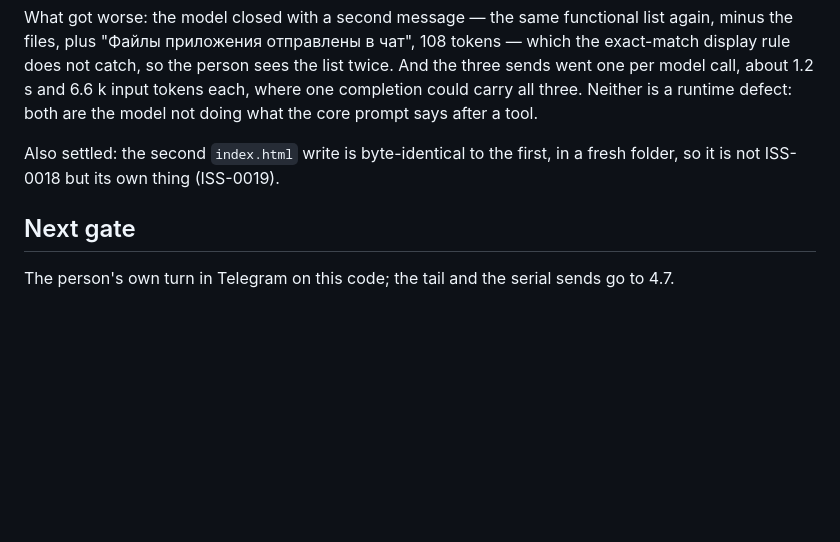
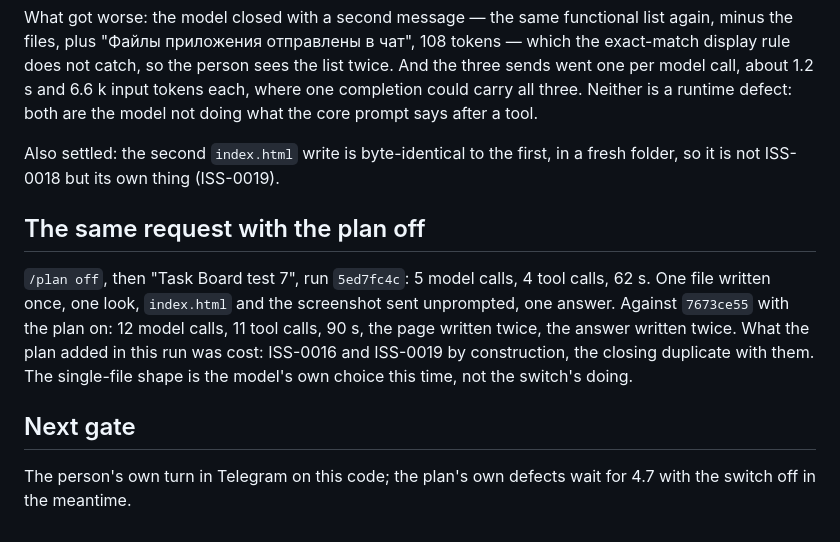
Before and after one commit to Grigoriy-V/local-multimodal-agent, a Markdown page: reports/2026-09-03_v2_first_session_on_the_tool_system.md, the part around the change. Drawn GitHub-style; blank space fills up the shorter version.

Commit message:
Record the plan-off comparison: 5 calls and 62 s against 12 and 90

```diff
--- a/reports/2026-09-03_v2_first_session_on_the_tool_system.md
+++ b/reports/2026-09-03_v2_first_session_on_the_tool_system.md
@@ -281,7 +281,17 @@ core prompt says after a tool.
 Also settled: the second `index.html` write is byte-identical to the first,
 in a fresh folder, so it is not ISS-0018 but its own thing (ISS-0019).
 
+## The same request with the plan off
+
+`/plan off`, then "Task Board test 7", run `5ed7fc4c`: 5 model calls, 4 tool
+calls, 62 s. One file written once, one look, `index.html` and the screenshot
+sent unprompted, one answer. Against `7673ce55` with the plan on: 12 model
+calls, 11 tool calls, 90 s, the page written twice, the answer written twice.
+What the plan added in this run was cost: ISS-0016 and ISS-0019 by
+construction, the closing duplicate with them. The single-file shape is the
+model's own choice this time, not the switch's doing.
+
 ## Next gate
 
-The person's own turn in Telegram on this code; the tail and the serial
-sends go to 4.7.
+The person's own turn in Telegram on this code; the plan's own defects wait
+for 4.7 with the switch off in the meantime.
```
